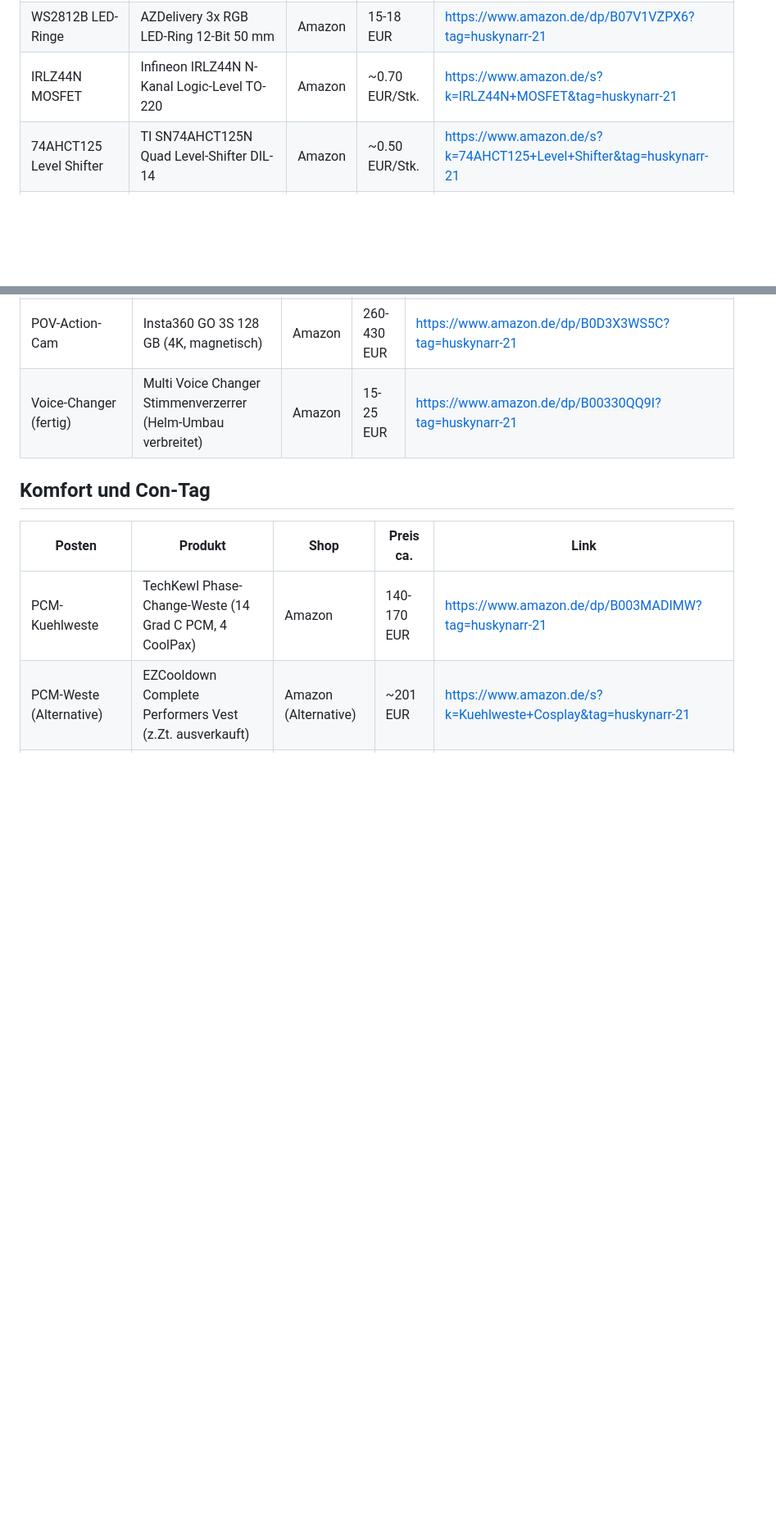
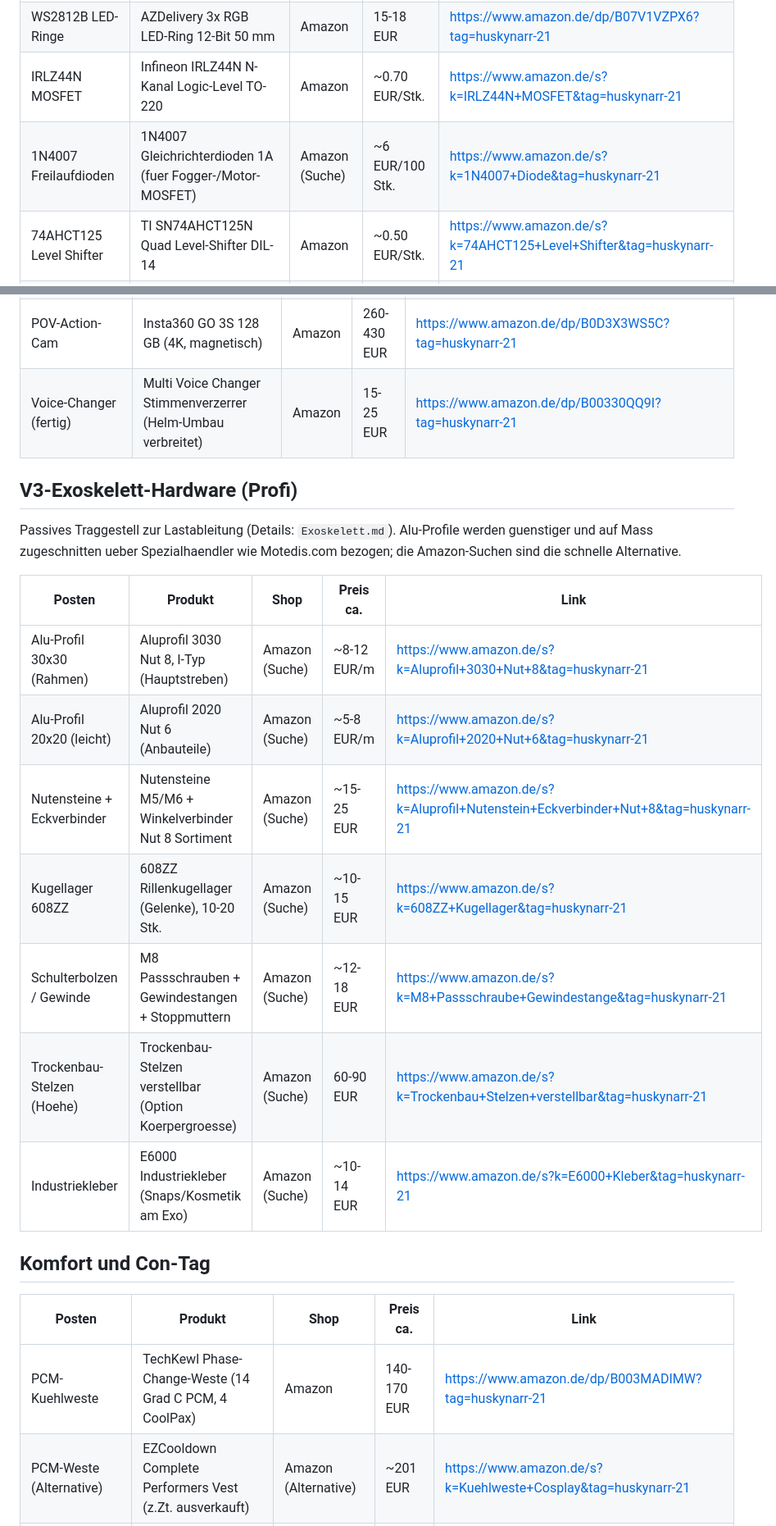
Before and after one commit to Huskynarr/HaloCosplay, a Markdown page: Materials/Einkaufsliste-Links.md, 2 parts joined by grey strips. Shown at 82% size. Rendered like a GitHub page; blank space fills up the shorter version.

```diff
--- a/Materials/Einkaufsliste-Links.md
+++ b/Materials/Einkaufsliste-Links.md
@@ -71,6 +83,7 @@ Filament und Drucker primaer aus dem offiziellen Bambu Lab Store.
 | WS2812B Strip 60 LED/m | BTF-LIGHTING WS2812B IP30, schwarzes PCB (Laenge im Listing waehlen, 2x 1m oder 1x 2m) | Amazon | ~13 EUR/m | https://www.amazon.de/dp/B01CDTED80?tag=huskynarr-21 |
 | WS2812B LED-Ringe | AZDelivery 3x RGB LED-Ring 12-Bit 50 mm | Amazon | 15-18 EUR | https://www.amazon.de/dp/B07V1VZPX6?tag=huskynarr-21 |
 | IRLZ44N MOSFET | Infineon IRLZ44N N-Kanal Logic-Level TO-220 | Amazon | ~0.70 EUR/Stk. | https://www.amazon.de/s?k=IRLZ44N+MOSFET&tag=huskynarr-21 |
+| 1N4007 Freilaufdioden | 1N4007 Gleichrichterdioden 1A (fuer Fogger-/Motor-MOSFET) | Amazon (Suche) | ~6 EUR/100 Stk. | https://www.amazon.de/s?k=1N4007+Diode&tag=huskynarr-21 |
 | 74AHCT125 Level Shifter | TI SN74AHCT125N Quad Level-Shifter DIL-14 | Amazon | ~0.50 EUR/Stk. | https://www.amazon.de/s?k=74AHCT125+Level+Shifter&tag=huskynarr-21 |
 | Widerstaende 330-470 Ohm | ELEGOO 1/4W Metallschicht-Sortiment, 525 Stk. | Amazon | 10-13 EUR | https://www.amazon.de/dp/B072BHDBDG?tag=huskynarr-21 |
 | Elkos 1000 uF | ALLECIN Elko-Sortiment 24 Werte (0.1-1000 uF, 10-50V) | Amazon | 10-14 EUR | https://www.amazon.de/dp/B0C1VBXCQM?tag=huskynarr-21 |
@@ -148,6 +166,22 @@ Filament und Drucker primaer aus dem offiziellen Bambu Lab Store.
 | Powerbank 20.000 mAh | Anker Zolo 30W USB-C PD, integriertes Kabel | Amazon | 30-40 EUR | https://www.amazon.de/dp/B0CZ9LH53B?tag=huskynarr-21 |
 | POV-Action-Cam | Insta360 GO 3S 128 GB (4K, magnetisch) | Amazon | 260-430 EUR | https://www.amazon.de/dp/B0D3X3WS5C?tag=huskynarr-21 |
 | Voice-Changer (fertig) | Multi Voice Changer Stimmenverzerrer (Helm-Umbau verbreitet) | Amazon | 15-25 EUR | https://www.amazon.de/dp/B00330QQ9I?tag=huskynarr-21 |
+
+## V3-Exoskelett-Hardware (Profi)
+
+Passives Traggestell zur Lastableitung (Details: `Exoskelett.md`). Alu-Profile
+werden guenstiger und auf Mass zugeschnitten ueber Spezialhaendler wie
+Motedis.com bezogen; die Amazon-Suchen sind die schnelle Alternative.
+
+| Posten | Produkt | Shop | Preis ca. | Link |
+| --- | --- | --- | --- | --- |
+| Alu-Profil 30x30 (Rahmen) | Aluprofil 3030 Nut 8, I-Typ (Hauptstreben) | Amazon (Suche) | ~8-12 EUR/m | https://www.amazon.de/s?k=Aluprofil+3030+Nut+8&tag=huskynarr-21 |
+| Alu-Profil 20x20 (leicht) | Aluprofil 2020 Nut 6 (Anbauteile) | Amazon (Suche) | ~5-8 EUR/m | https://www.amazon.de/s?k=Aluprofil+2020+Nut+6&tag=huskynarr-21 |
+| Nutensteine + Eckverbinder | Nutensteine M5/M6 + Winkelverbinder Nut 8 Sortiment | Amazon (Suche) | ~15-25 EUR | https://www.amazon.de/s?k=Aluprofil+Nutenstein+Eckverbinder+Nut+8&tag=huskynarr-21 |
+| Kugellager 608ZZ | 608ZZ Rillenkugellager (Gelenke), 10-20 Stk. | Amazon (Suche) | ~10-15 EUR | https://www.amazon.de/s?k=608ZZ+Kugellager&tag=huskynarr-21 |
+| Schulterbolzen / Gewinde | M8 Passschrauben + Gewindestangen + Stoppmuttern | Amazon (Suche) | ~12-18 EUR | https://www.amazon.de/s?k=M8+Passschraube+Gewindestange&tag=huskynarr-21 |
+| Trockenbau-Stelzen (Hoehe) | Trockenbau-Stelzen verstellbar (Option Koerpergroesse) | Amazon (Suche) | 60-90 EUR | https://www.amazon.de/s?k=Trockenbau+Stelzen+verstellbar&tag=huskynarr-21 |
+| Industriekleber | E6000 Industriekleber (Snaps/Kosmetik am Exo) | Amazon (Suche) | ~10-14 EUR | https://www.amazon.de/s?k=E6000+Kleber&tag=huskynarr-21 |
 
 ## Komfort und Con-Tag
 
```
Also changed, not shown: other parts of Materials/Einkaufsliste-Links.md (+18 -1 lines).
